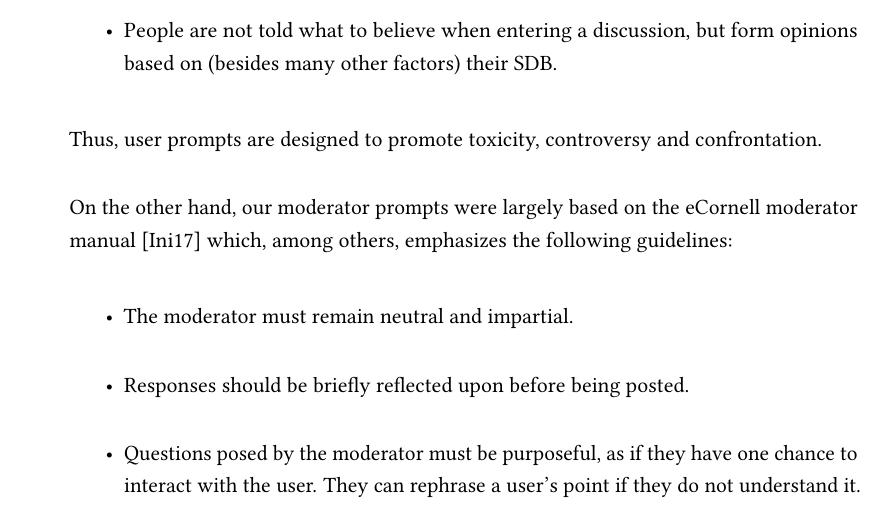
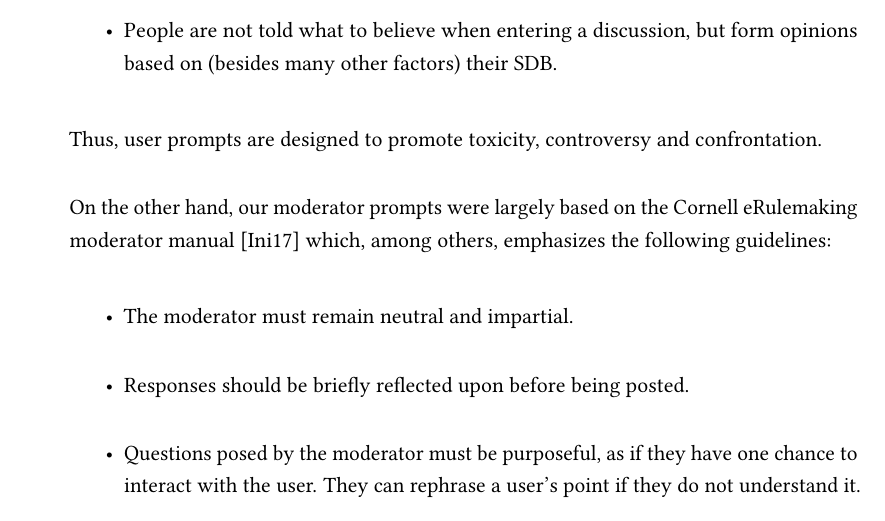
Before and after one commit to dimits-ts/llm_moderation_research, a LaTeX thesis (paper/main.tex, which reads paper/content/03-system.tex): part of page 30 of 56, cut so that both start at the same text. Compiled offline with pdfLaTeX.

Commit message:
pass 2 of thesis presentation

```diff
--- a/paper/content/03-system.tex
+++ b/paper/content/03-system.tex
@@ -163,7 +163,7 @@ Our user instruction prompts in general were designed with the following criteri
 
 Thus, user prompts are designed to promote toxicity, controversy and confrontation.
 
-On the other hand, our moderator prompts were largely based on the eCornell moderator manual \cite{Cornell_eRulemaking2017} which, among others, emphasizes the following guidelines:
+On the other hand, our moderator prompts were largely based on the Cornell eRulemaking moderator manual \cite{Cornell_eRulemaking2017} which, among others, emphasizes the following guidelines:
 
 \begin{itemize}
 	\item The moderator must remain neutral and impartial.
```
Also changed, not shown: paper/main.pdf, paper/resources/algorithm_annot.png (added), paper/resources/algorithm_dialogue.png (added), 1 other file.
